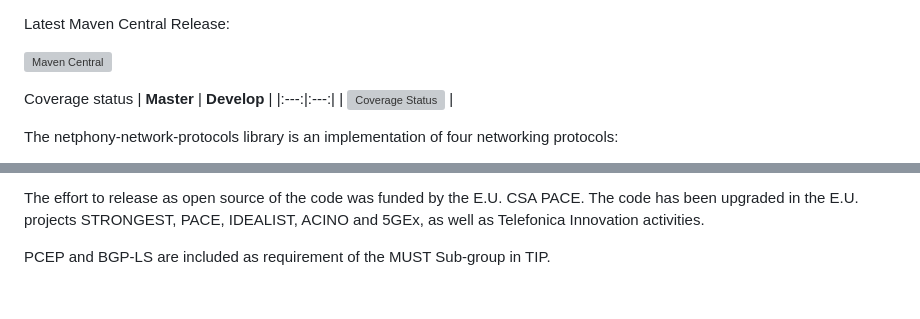
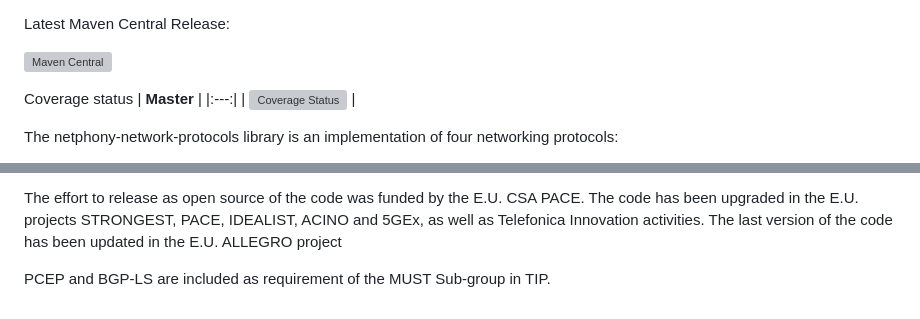
Before and after one commit to telefonicaid/netphony-network-protocols, a Markdown page: README.md, 2 parts joined by grey strips. Rendered like a GitHub page; grey boxes are pictures that could not be loaded.

```diff
--- a/README.md
+++ b/README.md
@@ -6,8 +6,8 @@ Latest Maven Central Release:
 [![Maven Central](https://maven-badges.herokuapp.com/maven-central/es.tid.netphony/network-protocols/badge.svg?style=flat-square)](https://maven-badges.herokuapp.com/maven-central/es.tid.netphony/network-protocols/)
 
 Coverage status
-| **Master**  | **Develop**   |
-|:---:|:---:|
+| **Master**  |
+|:---:|
 | [![Coverage Status](https://coveralls.io/repos/github/telefonicaid/netphony-network-protocols/badge.svg?branch=master)](https://coveralls.io/github/telefonicaid/netphony-network-protocols?branch=master) |
 
 The netphony-network-protocols library is an implementation of four networking protocols:
@@ -135,5 +135,6 @@ Detailed BGP4 & BGP-LS Support [click here](doc/BGP-LS_Support.md)
 The software has been developed by Telefonica I+D Core & Transport Team, led by Juan Pedro Fernandez Palacios, in internal innovation projects and through several EU funded research proyects, which continuously added functionality. The Core & Transport Team group of Telefonica working with the propocols if formed by Juan Pedro Fernandez Palacios (team leader), Victor Lopez, Oscar Gonzalez de Dios, Felipe Jiménez, Luis Miguel Contreras, Michel Carnero and Eduardo Yusta. All of them have contributed to the code, either directly of with ideas and as beta-testers. The main maintainer of the code is Oscar Gonzalez de Dios.
 
 The effort to release as open source of the code was funded by the E.U. CSA PACE. The code has been upgraded in the E.U. projects STRONGEST, PACE, IDEALIST, ACINO and 5GEx, as well as Telefonica Innovation activities.
+The last version of the code has been updated in the E.U. ALLEGRO project
 
 PCEP and BGP-LS are included as requirement of the MUST Sub-group in TIP.
```
